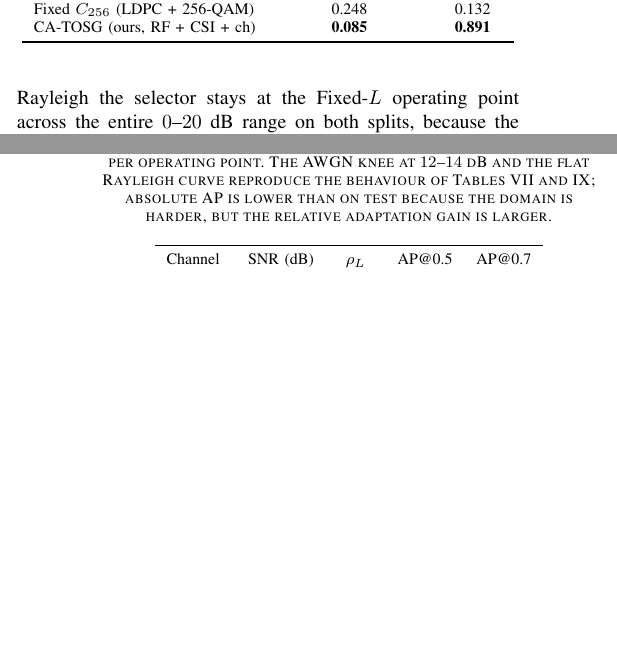
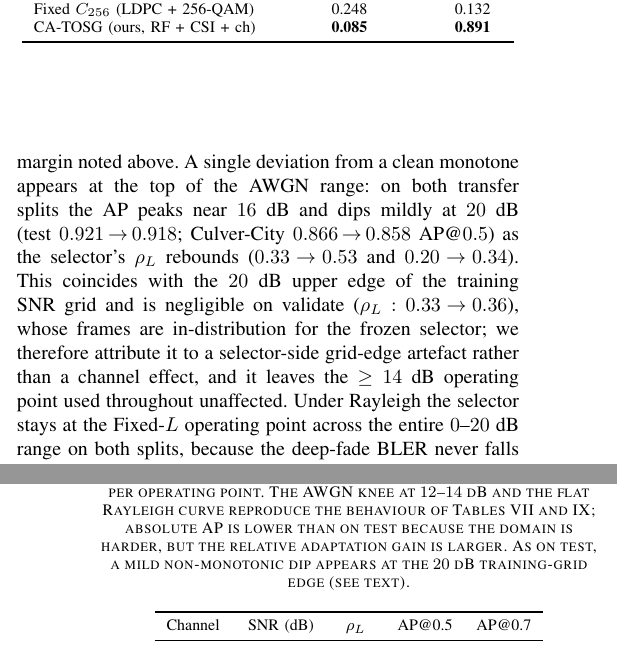
Before and after one commit to pyyue9836/ca-tosg, a LaTeX paper (paper1/paper/main.tex): two parts of the columns of pages 13 and 15 of 18, joined at a grey line, cut so that both start at the same text, the shorter picture padded with empty space. Compiled offline with pdfLaTeX.

Commit message:
paper1: honest wording for the 20 dB high-SNR AP dip (no data change)
The test/Culver AP tables already carry the mild non-monotonic dip at 20 dB
(the training-SNR grid edge); the prose now matches the data:
- L610 "matches validate exactly" -> "closely", plus one sentence documenting
  the dip (test 0.921->0.918, Culver 0.866->0.858; rho_L rebound 0.33->0.53 /
  0.20->0.34), attributed to a selector grid-edge artefact (negligible on the
  in-domain validate split), leaving the >=14 dB operating point unaffected.
- tab:gen_true_e2e / tab:gen_true_e2e_culver captions note the dip.
Numbers only reworded to the existing CSV values; no data or figure changed.

Co-Authored-By: Claude Opus 4.8 (1M context) <noreply@anthropic.com>

```diff
--- a/paper1/paper/main.tex
+++ b/paper1/paper/main.tex
@@ -607,7 +607,7 @@ Fixed $C_{256}$ (LDPC + 256-QAM)& 0.248 & 0.132 \\
 \end{tabular}
 \end{table}
 
-Tables~\ref{tab:gen_true_e2e} and~\ref{tab:gen_true_e2e_culver} report the true end-to-end AP on the test and Culver-City splits respectively. The qualitative behaviour matches validate exactly on both. On test, the selector remains at Fixed $L$ up to $8$~dB, begins activating $C_{16}$ at $12$~dB ($\rho_L=0.95$), and crosses to a feature-dominant policy at $14$~dB ($\rho_L=0.33$), lifting AP@$0.5$ from $0.905$ to $0.921$ and AP@$0.7$ from $0.856$ to $0.866$---within $0.001$ AP@$0.5$ of the test-split perfect-channel reference of the attentive-compression model ($0.922$). On Culver-City the same knee appears at $12$--$14$~dB ($\rho_L: 0.97 \to 0.20$), lifting AP@$0.5$ from $0.811$ to $0.866$ ($+5.5$ points) and AP@$0.7$ from $0.724$ to $0.771$ ($+4.7$ points); the \emph{relative} adaptation gain is in fact larger on the harder domain, consistent with the wider per-frame margin noted above. Under Rayleigh the selector stays at the Fixed-$L$ operating point across the entire $0$--$20$~dB range on both splits, because the deep-fade BLER never falls low enough to make feature-level transmission worthwhile. The channel-adaptive AP gain---the actual value proposition of \method{}---therefore reproduces both on a scene-disjoint split and across a real-road-layout domain shift, with a frozen selector.
+Tables~\ref{tab:gen_true_e2e} and~\ref{tab:gen_true_e2e_culver} report the true end-to-end AP on the test and Culver-City splits respectively. The qualitative behaviour matches validate closely on both. On test, the selector remains at Fixed $L$ up to $8$~dB, begins activating $C_{16}$ at $12$~dB ($\rho_L=0.95$), and crosses to a feature-dominant policy at $14$~dB ($\rho_L=0.33$), lifting AP@$0.5$ from $0.905$ to $0.921$ and AP@$0.7$ from $0.856$ to $0.866$---within $0.001$ AP@$0.5$ of the test-split perfect-channel reference of the attentive-compression model ($0.922$). On Culver-City the same knee appears at $12$--$14$~dB ($\rho_L: 0.97 \to 0.20$), lifting AP@$0.5$ from $0.811$ to $0.866$ ($+5.5$ points) and AP@$0.7$ from $0.724$ to $0.771$ ($+4.7$ points); the \emph{relative} adaptation gain is in fact larger on the harder domain, consistent with the wider per-frame margin noted above. A single deviation from a clean monotone appears at the top of the AWGN range: on both transfer splits the AP peaks near $16$~dB and dips mildly at $20$~dB (test $0.921\!\to\!0.918$; Culver-City $0.866\!\to\!0.858$~AP@$0.5$) as the selector's $\rho_L$ rebounds ($0.33\!\to\!0.53$ and $0.20\!\to\!0.34$). This coincides with the $20$~dB upper edge of the training SNR grid and is negligible on validate ($\rho_L: 0.33\!\to\!0.36$), whose frames are in-distribution for the frozen selector; we therefore attribute it to a selector-side grid-edge artefact rather than a channel effect, and it leaves the $\ge14$~dB operating point used throughout unaffected. Under Rayleigh the selector stays at the Fixed-$L$ operating point across the entire $0$--$20$~dB range on both splits, because the deep-fade BLER never falls low enough to make feature-level transmission worthwhile. The channel-adaptive AP gain---the actual value proposition of \method{}---therefore reproduces both on a scene-disjoint split and across a real-road-layout domain shift, with a frozen selector.
 
 \begin{table}[t]
 \centering
@@ -631,7 +631,7 @@ Rayleigh & 20.0 & 1.000 & 0.905 & 0.856 \\
 
 \begin{table}[t]
 \centering
-\caption{True end-to-end AP on the OPV2V \emph{Culver-City} split (real-road-layout domain shift, $T=550$ frames) under the validate-trained selector, $5$ stochastic channel realisations per operating point. The AWGN knee at $12$--$14$~dB and the flat Rayleigh curve reproduce the behaviour of Tables~\ref{tab:true_e2e} and~\ref{tab:gen_true_e2e}; absolute AP is lower than on test because the domain is harder, but the relative adaptation gain is larger.}\label{tab:gen_true_e2e_culver}
+\caption{True end-to-end AP on the OPV2V \emph{Culver-City} split (real-road-layout domain shift, $T=550$ frames) under the validate-trained selector, $5$ stochastic channel realisations per operating point. The AWGN knee at $12$--$14$~dB and the flat Rayleigh curve reproduce the behaviour of Tables~\ref{tab:true_e2e} and~\ref{tab:gen_true_e2e}; absolute AP is lower than on test because the domain is harder, but the relative adaptation gain is larger. As on test, a mild non-monotonic dip appears at the $20$~dB training-grid edge (see text).}\label{tab:gen_true_e2e_culver}
 \begin{tabular}{lcccc}
 \toprule
 Channel & SNR (dB) & $\rho_L$ & AP@0.5 & AP@0.7 \\
```
Also changed, not shown: paper1/paper/main.tex (2 more changed lines).
